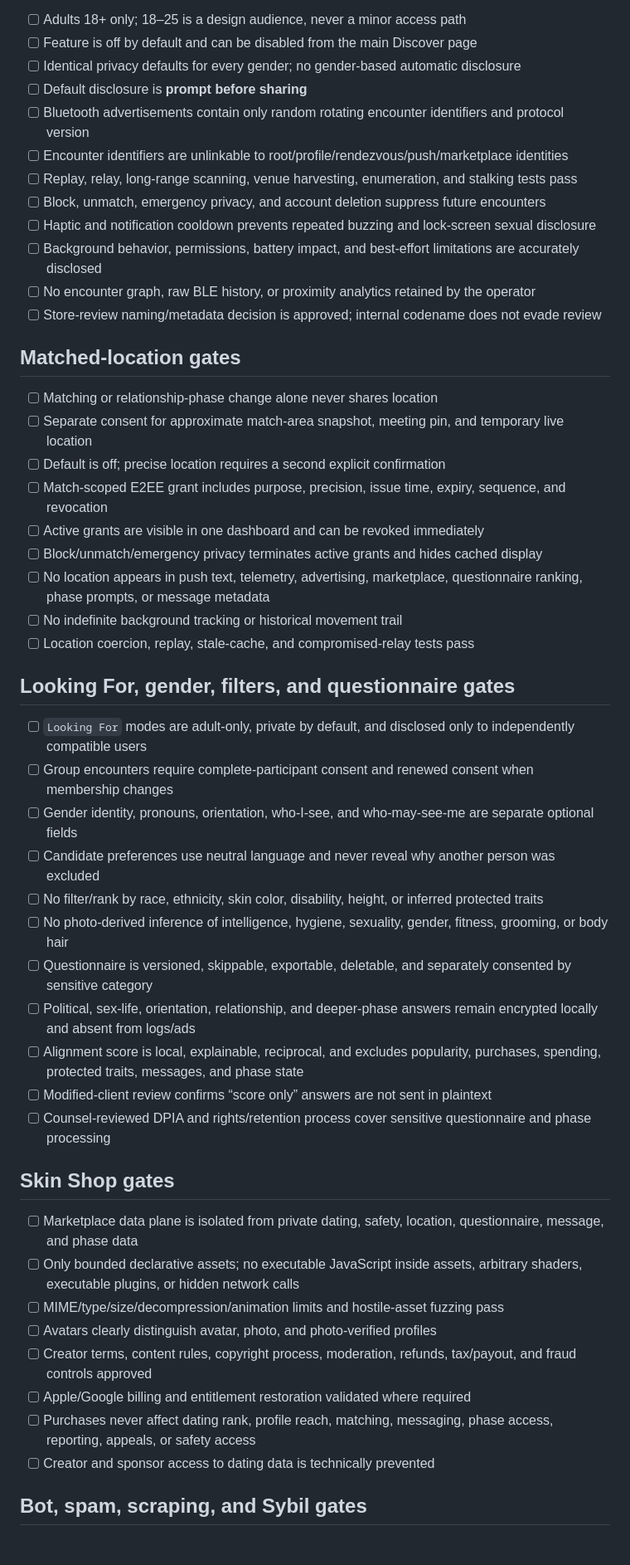
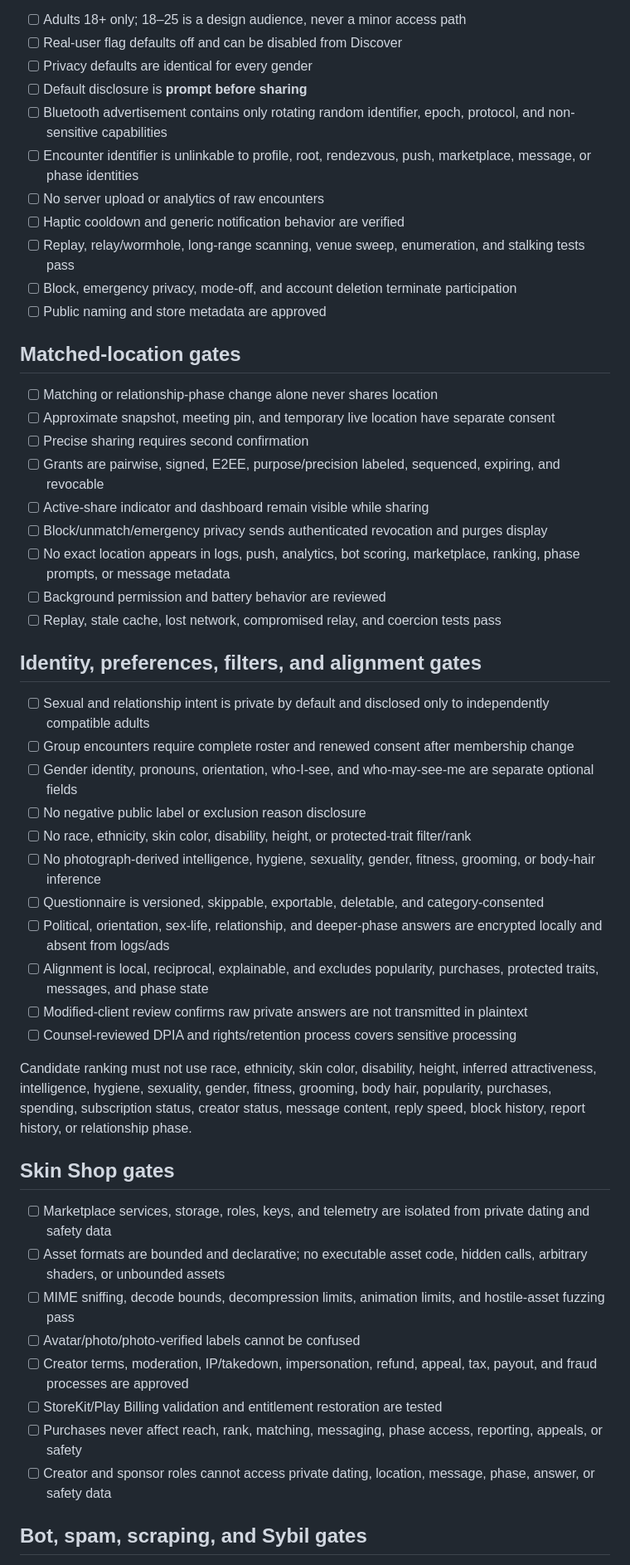
Before and after one commit to PeterJFrancoIII/swipe-dating, a Markdown page: docs/governance/release-gates.md, the part around one of its changes. Shown at 83% size. GitHub-like rendering.

```diff
--- a/docs/governance/release-gates.md
+++ b/docs/governance/release-gates.md
@@ -143,52 +148,53 @@ Deepen Connection must never be treated as consent to sex, exclusivity, a commit
 - [ ] Adults 18+ only; 18–25 is a design audience, never a minor access path
-- [ ] Feature is off by default and can be disabled from the main Discover page
-- [ ] Identical privacy defaults for every gender; no gender-based automatic disclosure
+- [ ] Real-user flag defaults off and can be disabled from Discover
+- [ ] Privacy defaults are identical for every gender
 - [ ] Default disclosure is **prompt before sharing**
-- [ ] Bluetooth advertisements contain only random rotating encounter identifiers and protocol version
-- [ ] Encounter identifiers are unlinkable to root/profile/rendezvous/push/marketplace identities
-- [ ] Replay, relay, long-range scanning, venue harvesting, enumeration, and stalking tests pass
-- [ ] Block, unmatch, emergency privacy, and account deletion suppress future encounters
-- [ ] Haptic and notification cooldown prevents repeated buzzing and lock-screen sexual disclosure
-- [ ] Background behavior, permissions, battery impact, and best-effort limitations are accurately disclosed
-- [ ] No encounter graph, raw BLE history, or proximity analytics retained by the operator
-- [ ] Store-review naming/metadata decision is approved; internal codename does not evade review
+- [ ] Bluetooth advertisement contains only rotating random identifier, epoch, protocol, and non-sensitive capabilities
+- [ ] Encounter identifier is unlinkable to profile, root, rendezvous, push, marketplace, message, or phase identities
+- [ ] No server upload or analytics of raw encounters
+- [ ] Haptic cooldown and generic notification behavior are verified
+- [ ] Replay, relay/wormhole, long-range scanning, venue sweep, enumeration, and stalking tests pass
+- [ ] Block, emergency privacy, mode-off, and account deletion terminate participation
+- [ ] Public naming and store metadata are approved
 
 ## Matched-location gates
 
 - [ ] Matching or relationship-phase change alone never shares location
-- [ ] Separate consent for approximate match-area snapshot, meeting pin, and temporary live location
-- [ ] Default is off; precise location requires a second explicit confirmation
-- [ ] Match-scoped E2EE grant includes purpose, precision, issue time, expiry, sequence, and revocation
-- [ ] Active grants are visible in one dashboard and can be revoked immediately
-- [ ] Block/unmatch/emergency privacy terminates active grants and hides cached display
-- [ ] No location appears in push text, telemetry, advertising, marketplace, questionnaire ranking, phase prompts, or message metadata
-- [ ] No indefinite background tracking or historical movement trail
-- [ ] Location coercion, replay, stale-cache, and compromised-relay tests pass
+- [ ] Approximate snapshot, meeting pin, and temporary live location have separate consent
+- [ ] Precise sharing requires second confirmation
+- [ ] Grants are pairwise, signed, E2EE, purpose/precision labeled, sequenced, expiring, and revocable
+- [ ] Active-share indicator and dashboard remain visible while sharing
+- [ ] Block/unmatch/emergency privacy sends authenticated revocation and purges display
+- [ ] No exact location appears in logs, push, analytics, bot scoring, marketplace, ranking, phase prompts, or message metadata
+- [ ] Background permission and battery behavior are reviewed
+- [ ] Replay, stale cache, lost network, compromised relay, and coercion tests pass
 
-## Looking For, gender, filters, and questionnaire gates
+## Identity, preferences, filters, and alignment gates
 
-- [ ] `Looking For` modes are adult-only, private by default, and disclosed only to independently compatible users
-- [ ] Group encounters require complete-participant consent and renewed consent when membership changes
+- [ ] Sexual and relationship intent is private by default and disclosed only to independently compatible adults
+- [ ] Group encounters require complete roster and renewed consent after membership change
 - [ ] Gender identity, pronouns, orientation, who-I-see, and who-may-see-me are separate optional fields
-- [ ] Candidate preferences use neutral language and never reveal why another person was excluded
-- [ ] No filter/rank by race, ethnicity, skin color, disability, height, or inferred protected traits
-- [ ] No photo-derived inference of intelligence, hygiene, sexuality, gender, fitness, grooming, or body hair
-- [ ] Questionnaire is versioned, skippable, exportable, deletable, and separately consented by sensitive category
-- [ ] Political, sex-life, orientation, relationship, and deeper-phase answers remain encrypted locally and absent from logs/ads
-- [ ] Alignment score is local, explainable, reciprocal, and excludes popularity, purchases, spending, protected traits, messages, and phase state
-- [ ] Modified-client review confirms “score only” answers are not sent in plaintext
-- [ ] Counsel-reviewed DPIA and rights/retention process cover sensitive questionnaire and phase processing
+- [ ] No negative public label or exclusion reason disclosure
+- [ ] No race, ethnicity, skin color, disability, height, or protected-trait filter/rank
+- [ ] No photograph-derived intelligence, hygiene, sexuality, gender, fitness, grooming, or body-hair inference
+- [ ] Questionnaire is versioned, skippable, exportable, deletable, and category-consented
+- [ ] Political, orientation, sex-life, relationship, and deeper-phase answers are encrypted locally and absent from logs/ads
+- [ ] Alignment is local, reciprocal, explainable, and excludes popularity, purchases, protected traits, messages, and phase state
+- [ ] Modified-client review confirms raw private answers are not transmitted in plaintext
+- [ ] Counsel-reviewed DPIA and rights/retention process covers sensitive processing
+
+Candidate ranking must not use race, ethnicity, skin color, disability, height, inferred attractiveness, intelligence, hygiene, sexuality, gender, fitness, grooming, body hair, popularity, purchases, spending, subscription status, creator status, message content, reply speed, block history, report history, or relationship phase.
 
 ## Skin Shop gates
 
-- [ ] Marketplace data plane is isolated from private dating, safety, location, questionnaire, message, and phase data
-- [ ] Only bounded declarative assets; no executable JavaScript inside assets, arbitrary shaders, executable plugins, or hidden network calls
-- [ ] MIME/type/size/decompression/animation limits and hostile-asset fuzzing pass
-- [ ] Avatars clearly distinguish avatar, photo, and photo-verified profiles
-- [ ] Creator terms, content rules, copyright process, moderation, refunds, tax/payout, and fraud controls approved
-- [ ] Apple/Google billing and entitlement restoration validated where required
-- [ ] Purchases never affect dating rank, profile reach, matching, messaging, phase access, reporting, appeals, or safety access
-- [ ] Creator and sponsor access to dating data is technically prevented
+- [ ] Marketplace services, storage, roles, keys, and telemetry are isolated from private dating and safety data
+- [ ] Asset formats are bounded and declarative; no executable asset code, hidden calls, arbitrary shaders, or unbounded assets
+- [ ] MIME sniffing, decode bounds, decompression limits, animation limits, and hostile-asset fuzzing pass
+- [ ] Avatar/photo/photo-verified labels cannot be confused
+- [ ] Creator terms, moderation, IP/takedown, impersonation, refund, appeal, tax, payout, and fraud processes are approved
+- [ ] StoreKit/Play Billing validation and entitlement restoration are tested
+- [ ] Purchases never affect reach, rank, matching, messaging, phase access, reporting, appeals, or safety
+- [ ] Creator and sponsor roles cannot access private dating, location, message, phase, answer, or safety data
 
 ## Bot, spam, scraping, and Sybil gates
 
```
Also changed, not shown: other parts of docs/governance/release-gates.md (+88 -83 lines).
